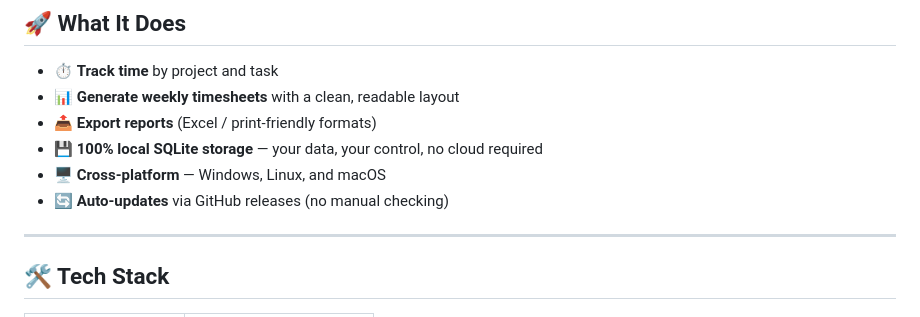
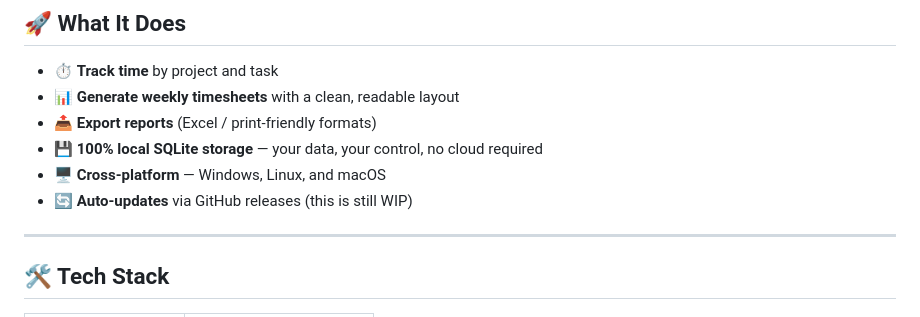
Before and after one commit to lonerider79/TimeSheetParrot, a Markdown page: README.md, the part around the change. Drawn GitHub-style.

Commit message:
Update README to reflect WIP status of auto-updates
Clarified the status of auto-updates feature in README.

```diff
--- a/README.md
+++ b/README.md
@@ -23,7 +23,7 @@ So I built **Timesheet Parrot** — a dead-simple, open-source replacement that
 - 📤 **Export reports** (Excel / print-friendly formats)
 - 💾 **100% local SQLite storage** — your data, your control, no cloud required
 - 🖥️ **Cross-platform** — Windows, Linux, and macOS
-- 🔄 **Auto-updates** via GitHub releases (no manual checking)
+- 🔄 **Auto-updates** via GitHub releases (this is still WIP)
 
 ---
 
```
